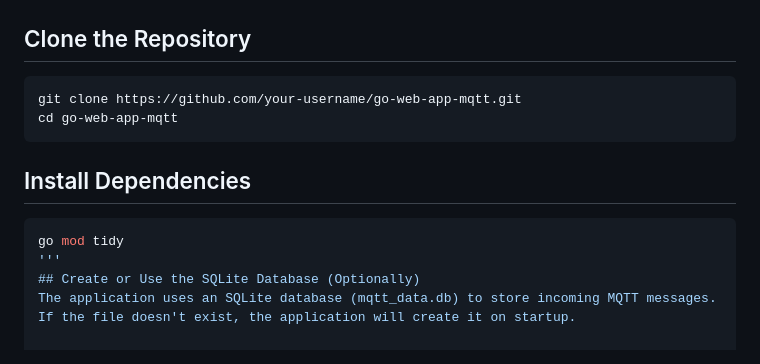
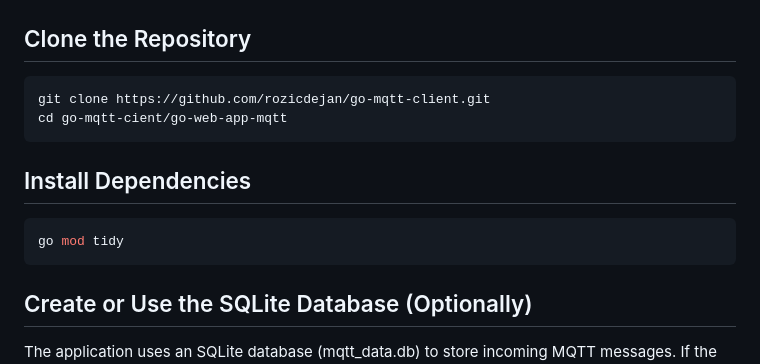
Before and after one commit to rozicdejan/go-mqtt-client, a Markdown page: go-web-app-mqtt/readme.md, the part around the change. Rendered like a GitHub page.

````diff
--- a/go-web-app-mqtt/readme.md
+++ b/go-web-app-mqtt/readme.md
@@ -14,13 +14,14 @@ MQTT Broker – You can use a local broker or a public broker like HiveMQ for te
 # Setup Instructions
 ## Clone the Repository
 ```go
-git clone https://github.com/your-username/go-web-app-mqtt.git
-cd go-web-app-mqtt
+git clone https://github.com/rozicdejan/go-mqtt-client.git
+cd go-mqtt-cient/go-web-app-mqtt
 ```
 ## Install Dependencies
+
 ```go
 go mod tidy
-'''
+```
 ## Create or Use the SQLite Database (Optionally)
 The application uses an SQLite database (mqtt_data.db) to store incoming MQTT messages. If the file doesn't exist, the application will create it on startup.
 
````
